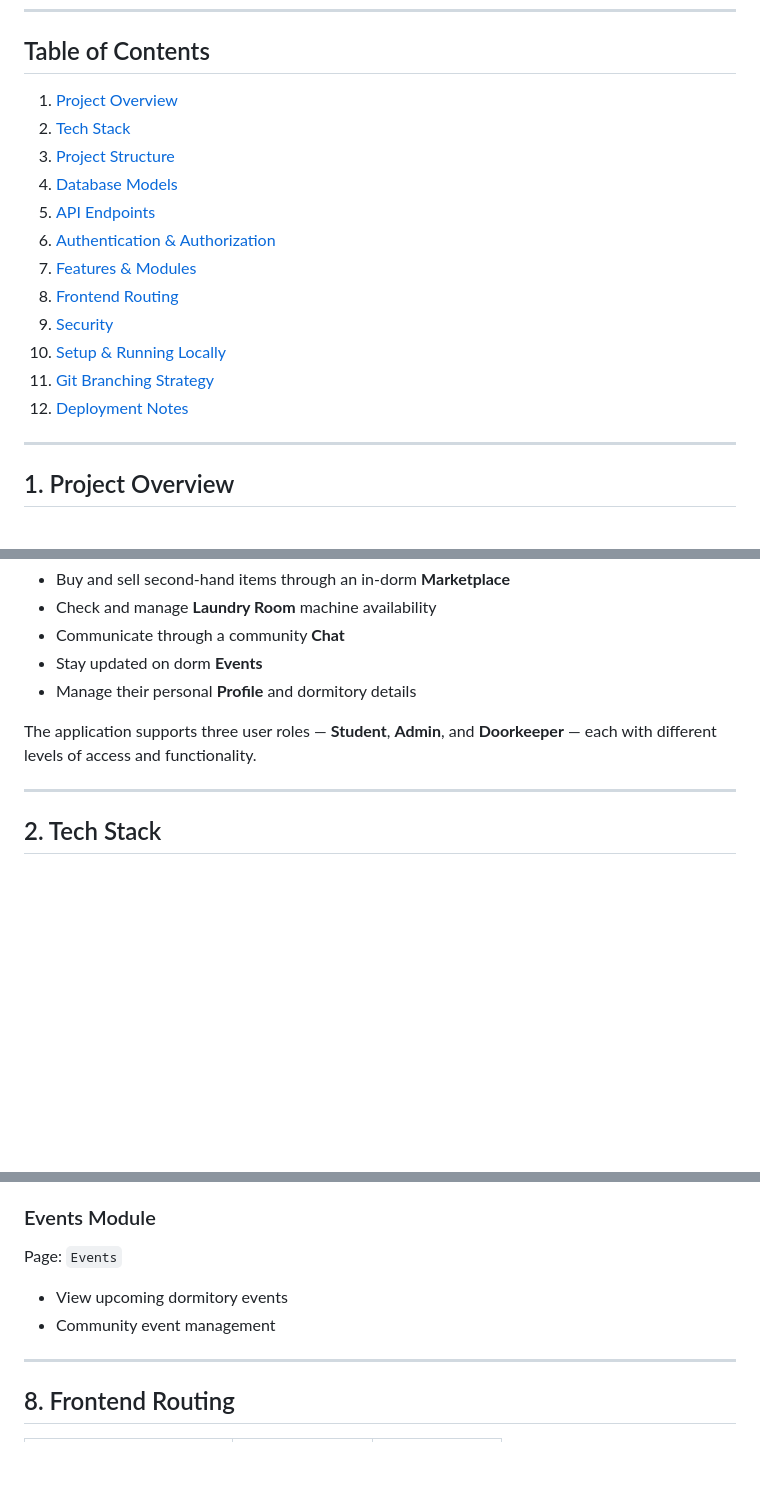
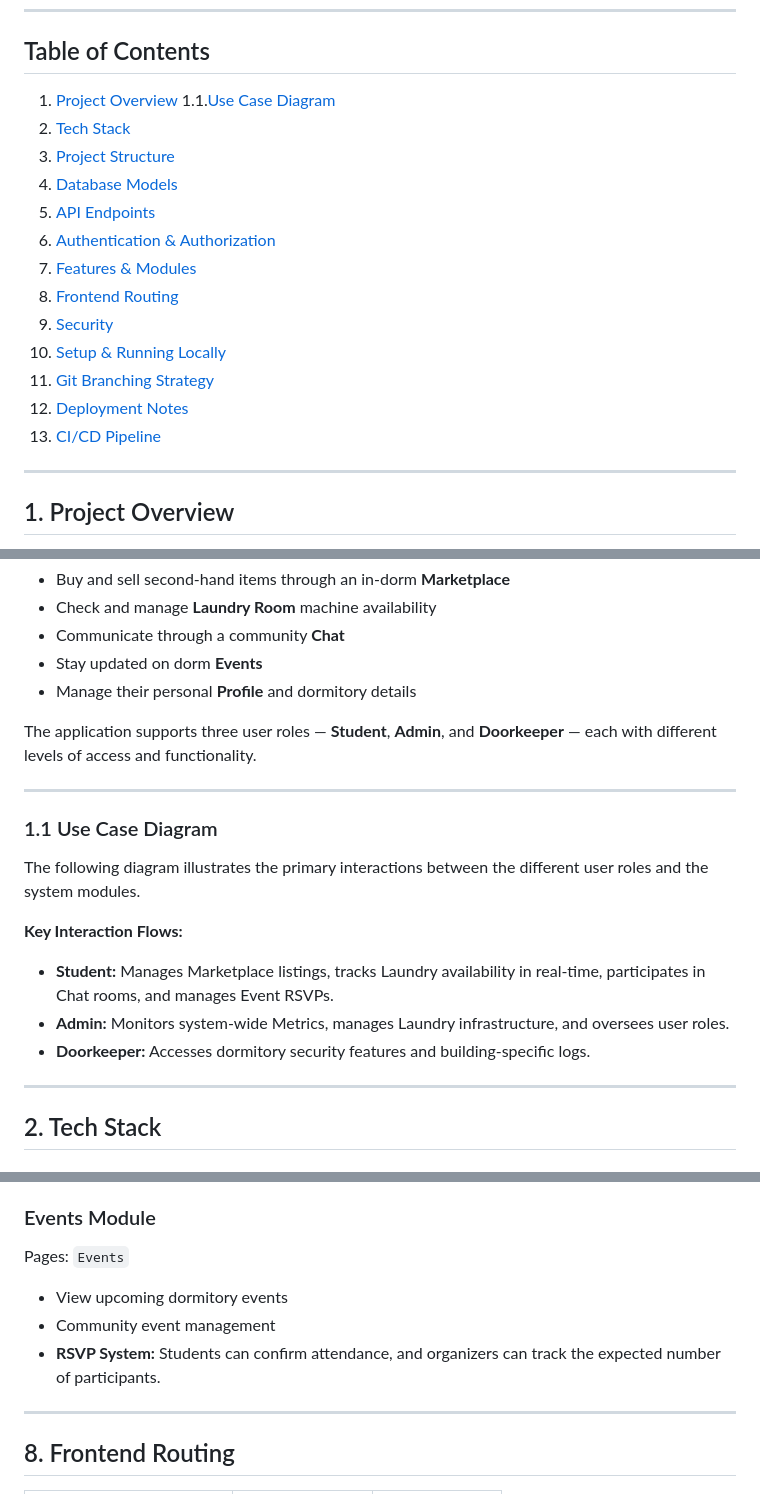
Before and after one commit to D-opps/D-opps-SE-KTU-2026, a Markdown page: DormLife_Documentation.md, 3 parts joined by grey strips. GitHub-like rendering; blank space fills up the shorter version.

```diff
--- a/DormLife_Documentation.md
+++ b/DormLife_Documentation.md
@@ -9,6 +9,7 @@
 ## Table of Contents
 
 1. [Project Overview](#1-project-overview)
+1.1.[Use Case Diagram](#1.1-case-diagram)
 2. [Tech Stack](#2-tech-stack)
 3. [Project Structure](#3-project-structure)
 4. [Database Models](#4-database-models)
@@ -20,7 +21,7 @@
 10. [Setup & Running Locally](#10-setup--running-locally)
 11. [Git Branching Strategy](#11-git-branching-strategy)
 12. [Deployment Notes](#12-deployment-notes)
-
+13. [CI/CD Pipeline](#13-CI/CD-pipeline)
 ---
 
 ## 1. Project Overview
@@ -34,6 +35,18 @@ DormLife is a student-focused web application designed to improve dormitory life
 - Manage their personal **Profile** and dormitory details
 
 The application supports three user roles — **Student**, **Admin**, and **Doorkeeper** — each with different levels of access and functionality.
+
+---
+### 1.1 Use Case Diagram
+
+The following diagram illustrates the primary interactions between the different user roles and the system modules.
+
+
+
+**Key Interaction Flows:**
+* **Student:** Manages Marketplace listings, tracks Laundry availability in real-time, participates in Chat rooms, and manages Event RSVPs.
+* **Admin:** Monitors system-wide Metrics, manages Laundry infrastructure, and oversees user roles.
+* **Doorkeeper:** Accesses dormitory security features and building-specific logs.
 
 ---
 
@@ -333,11 +346,11 @@ Page: `Notifications`
 - Polling every 30 seconds for new notifications
 
 ### Events Module
-Page: `Events`
+Pages: `Events`
 
 - View upcoming dormitory events
 - Community event management
-
+- **RSVP System:** Students can confirm attendance, and organizers can track the expected number of participants.
 ---
 
 ## 8. Frontend Routing
```
Also changed, not shown: other parts of DormLife_Documentation.md (+63 -1 lines).
